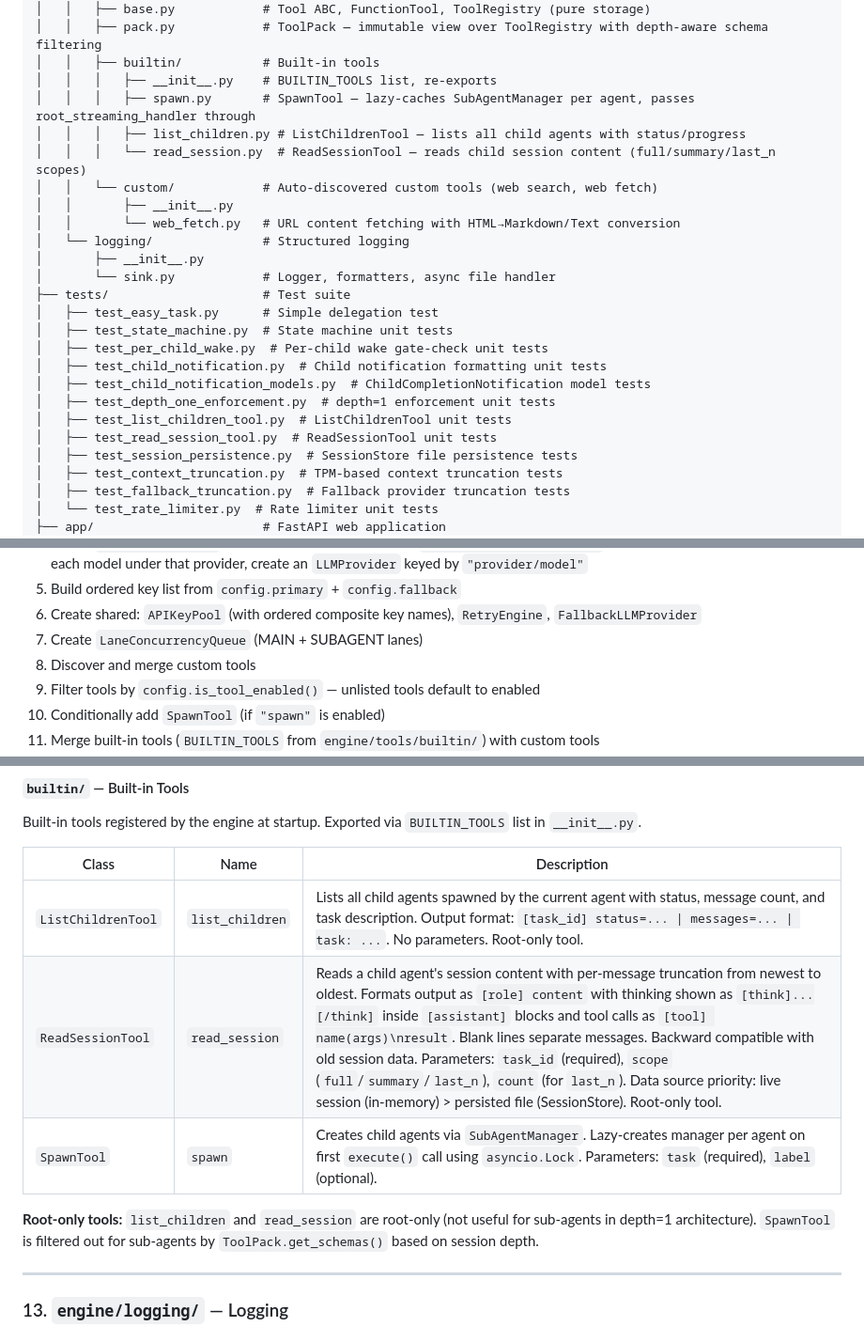
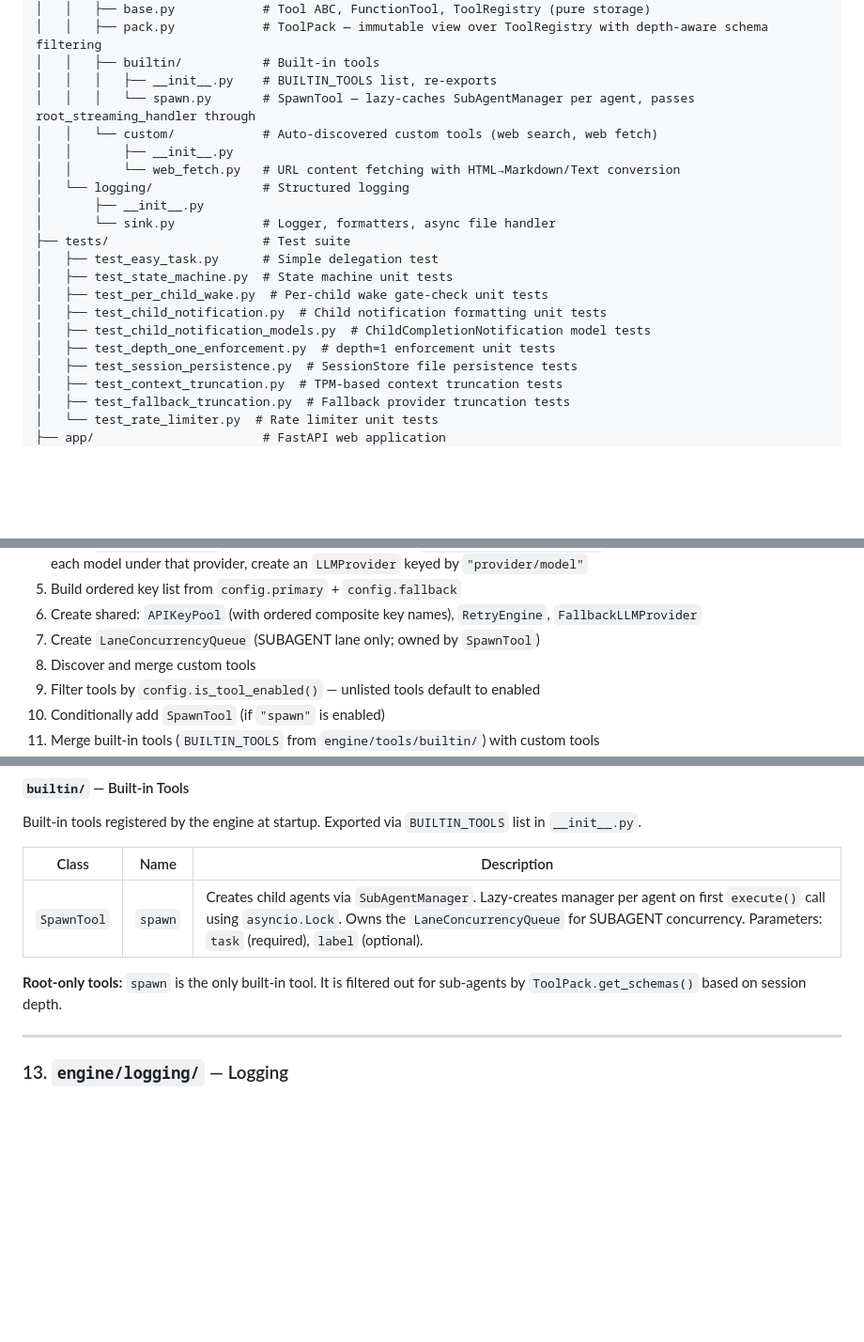
Before and after one commit to pandas1911/engine, a Markdown page: docs/codebase-structure.md, 3 parts joined by grey strips. Shown at 94% size. GitHub-like rendering; blank space fills up the shorter version.

```diff
--- a/docs/codebase-structure.md
+++ b/docs/codebase-structure.md
@@ -50,9 +50,7 @@ engine/
 │   │   ├── pack.py            # ToolPack — immutable view over ToolRegistry with depth-aware schema filtering
 │   │   ├── builtin/           # Built-in tools
 │   │   │   ├── __init__.py    # BUILTIN_TOOLS list, re-exports
-│   │   │   ├── spawn.py       # SpawnTool — lazy-caches SubAgentManager per agent, passes root_streaming_handler through
-│   │   │   ├── list_children.py # ListChildrenTool — lists all child agents with status/progress
-│   │   │   └── read_session.py  # ReadSessionTool — reads child session content (full/summary/last_n scopes)
+│   │   │   └── spawn.py       # SpawnTool — lazy-caches SubAgentManager per agent, passes root_streaming_handler through
 │   │   └── custom/            # Auto-discovered custom tools (web search, web fetch)
 │   │       ├── __init__.py
 │   │       └── web_fetch.py   # URL content fetching with HTML→Markdown/Text conversion
@@ -66,8 +64,6 @@ engine/
 │   ├── test_child_notification.py  # Child notification formatting unit tests
 │   ├── test_child_notification_models.py  # ChildCompletionNotification model tests
 │   ├── test_depth_one_enforcement.py  # depth=1 enforcement unit tests
-│   ├── test_list_children_tool.py  # ListChildrenTool unit tests
-│   ├── test_read_session_tool.py  # ReadSessionTool unit tests
 │   ├── test_session_persistence.py  # SessionStore file persistence tests
 │   ├── test_context_truncation.py  # TPM-based context truncation tests
 │   ├── test_fallback_truncation.py  # Fallback provider truncation tests
@@ -148,7 +144,7 @@ The main entry point containing `delegate()` and all startup orchestration logic
 4. Iterate `config.providers` dict — for each provider, create `SlidingWindowRateLimiter` (with optional pacing params); for each model under that provider, create an `LLMProvider` keyed by `"provider/model"`
 5. Build ordered key list from `config.primary` + `config.fallback`
 6. Create shared: `APIKeyPool` (with ordered composite key names), `RetryEngine`, `FallbackLLMProvider`
-7. Create `LaneConcurrencyQueue` (MAIN + SUBAGENT lanes)
+7. Create `LaneConcurrencyQueue` (SUBAGENT lane only; owned by `SpawnTool`)
 8. Discover and merge custom tools
 9. Filter tools by `config.is_tool_enabled()` — unlisted tools default to enabled
 10. Conditionally add `SpawnTool` (if `"spawn"` is enabled)
@@ -758,11 +749,9 @@ Built-in tools registered by the engine at startup. Exported via `BUILTIN_TOOLS`
 
 | Class | Name | Description |
 |---|---|---|
-| `ListChildrenTool` | `list_children` | Lists all child agents spawned by the current agent with status, message count, and task description. Output format: `[task_id] status=... \| messages=... \| task: ...`. No parameters. Root-only tool. |
-| `ReadSessionTool` | `read_session` | Reads a child agent's session content with per-message truncation from newest to oldest. Formats output as `[role] content` with thinking shown as `[think]...[/think]` inside `[assistant]` blocks and tool calls as `[tool] name(args)\nresult`. Blank lines separate messages. Backward compatible with old session data. Parameters: `task_id` (required), `scope` (`full`/`summary`/`last_n`), `count` (for `last_n`). Data source priority: live session (in-memory) > persisted file (SessionStore). Root-only tool. |
-| `SpawnTool` | `spawn` | Creates child agents via `SubAgentManager`. Lazy-creates manager per agent on first `execute()` call using `asyncio.Lock`. Parameters: `task` (required), `label` (optional). |
+| `SpawnTool` | `spawn` | Creates child agents via `SubAgentManager`. Lazy-creates manager per agent on first `execute()` call using `asyncio.Lock`. Owns the `LaneConcurrencyQueue` for SUBAGENT concurrency. Parameters: `task` (required), `label` (optional). |
 
-**Root-only tools:** `list_children` and `read_session` are root-only (not useful for sub-agents in depth=1 architecture). `SpawnTool` is filtered out for sub-agents by `ToolPack.get_schemas()` based on session depth.
+**Root-only tools:** `spawn` is the only built-in tool. It is filtered out for sub-agents by `ToolPack.get_schemas()` based on session depth.
 
 ---
 
```
Also changed, not shown: other parts of docs/codebase-structure.md (+6 -13 lines).
